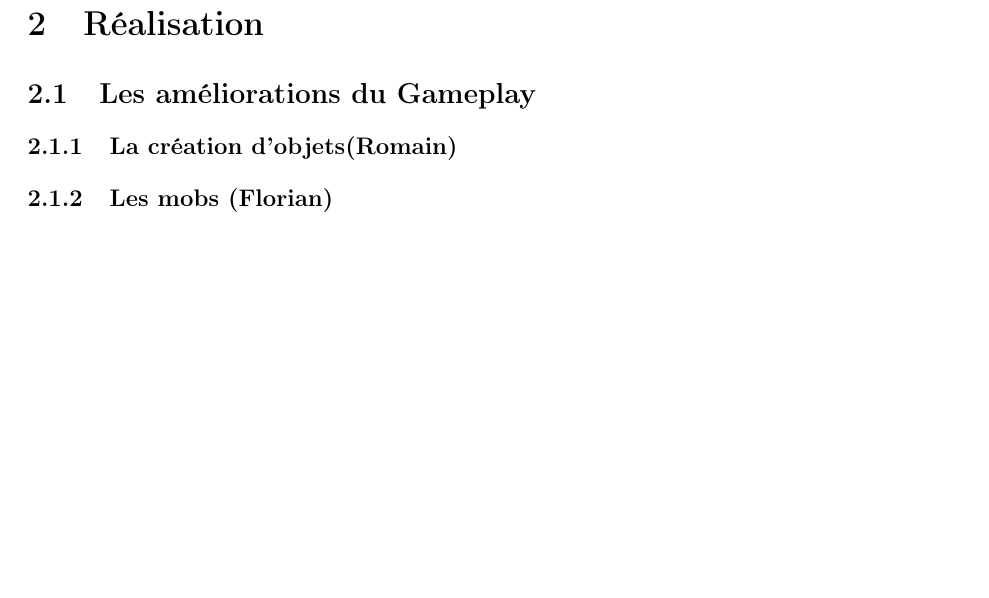
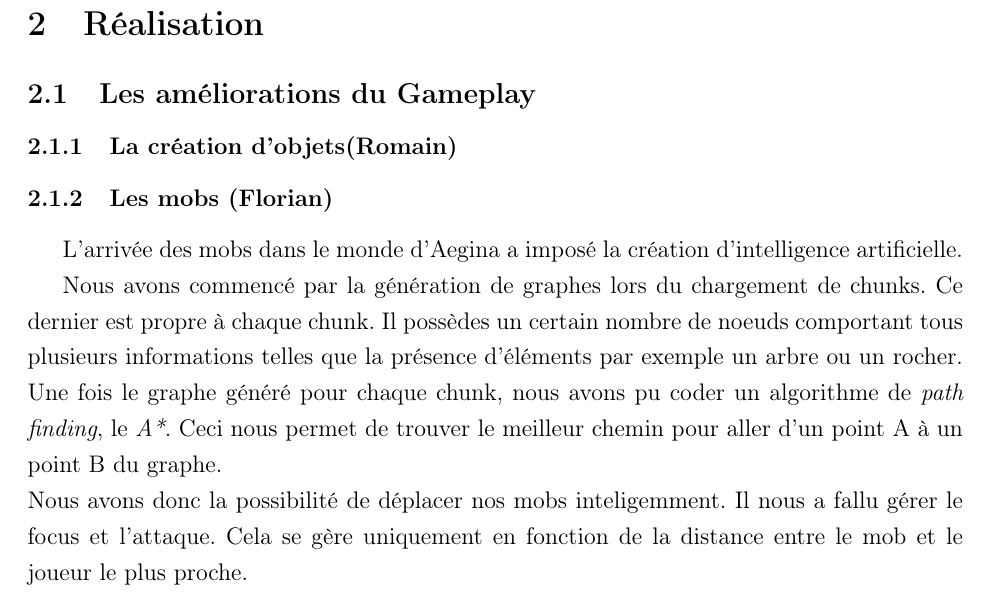
Before and after one commit to JMounier/Aegina-Latex, a LaTeX document (2eme Soutenance/2ème Soutenance.tex): part of page 6 of 8 before the commit and part of page 6 of 9 after it, cut so that both start at the same text, the shorter picture padded with empty space. Compiled offline with pdfLaTeX; the source files are stored in an older character set and shown here as Unicode.

Commit message:
Ajout partie mob

```diff
--- a/2eme Soutenance/2ème Soutenance.tex
+++ b/2eme Soutenance/2ème Soutenance.tex
@@ -114,11 +114,14 @@ Les cristaux se trouvant dans le printemps d'Aegina ont très souvent la capacit
 
 \subsubsection{Les mobs (Florian)}
 
-% une partie graph
+L'arrivée des mobs dans le monde d'Aegina a imposé la création d'intelligence artificielle.
 
-% une partie Pathfinding
-
-% une partie comportement de l'IA
+Nous avons commencé par la génération de graphes lors du chargement de chunks. Ce dernier est propre à chaque chunk. Il possèdes un certain nombre de noeuds comportant tous plusieurs informations telles que la présence d'éléments par exemple un arbre ou un rocher.
+% Inserer une image de chunk en debug pour voir le graphe...
+\\
+Une fois le graphe généré pour chaque chunk, nous avons pu coder un algorithme de \textit{path finding}, le \textit{A*}. Ceci nous permet de trouver le meilleur chemin pour aller d'un point A à un point B du graphe.
+\\
+Nous avons donc la possibilité de déplacer nos mobs inteligemment. Il nous a fallu gérer le focus et l'attaque. Cela se gère uniquement en fonction de la distance entre le mob et le joueur le plus proche.
 
 \subsubsection{Le combat et le mode conquête(Théo et Romain)}
 
```
